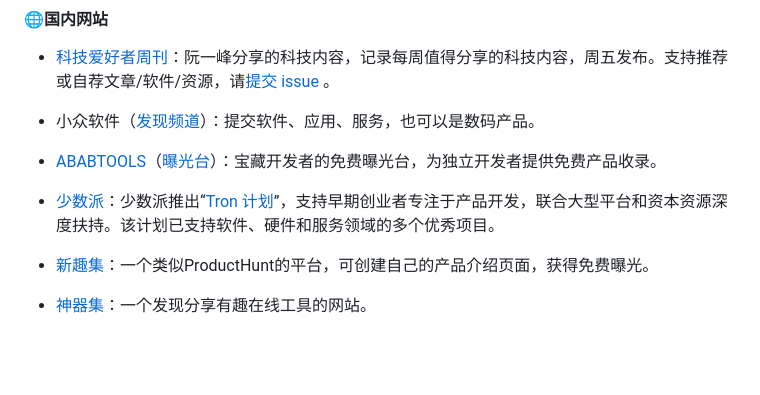
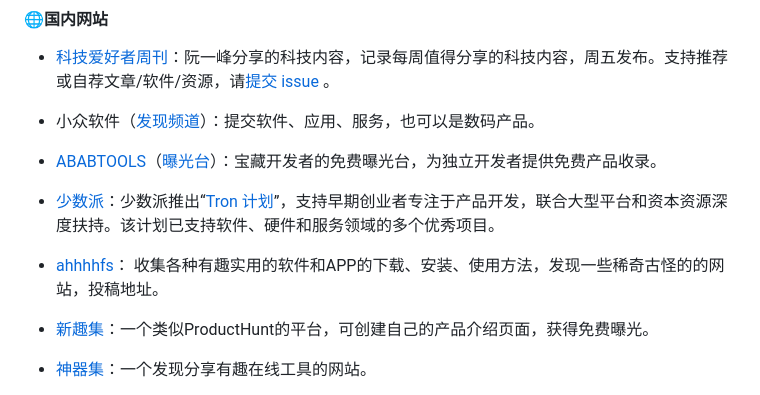
Before and after one commit to naxiaoduo/1000UserGuide, a Markdown page: README.md, the part around the change. Rendered like a GitHub page; blank space fills up the shorter version.

Commit message:
新增ahhhhfs渠道
新增ahhhhfs渠道-国内网站

```diff
--- a/README.md
+++ b/README.md
@@ -69,6 +69,8 @@
  - [ABABTOOLS](https://ababtools.com/ )（[曝光台](https://ababtools.com/?post=1292 )）：宝藏开发者的免费曝光台，为独立开发者提供免费产品收录。
 
  - [少数派](https://sspai.com/ )：少数派推出“[Tron 计划](https://sspai.com/page/tron )”，支持早期创业者专注于产品开发，联合大型平台和资本资源深度扶持。该计划已支持软件、硬件和服务领域的多个优秀项目。
+
+ - [ahhhhfs](https://www.ahhhhfs.com )： 收集各种有趣实用的软件和APP的下载、安装、使用方法，发现一些稀奇古怪的的网站，投稿地址。
 
  - [新趣集](https://xinquji.com/ )：一个类似ProductHunt的平台，可创建自己的产品介绍页面，获得免费曝光。
 
```
